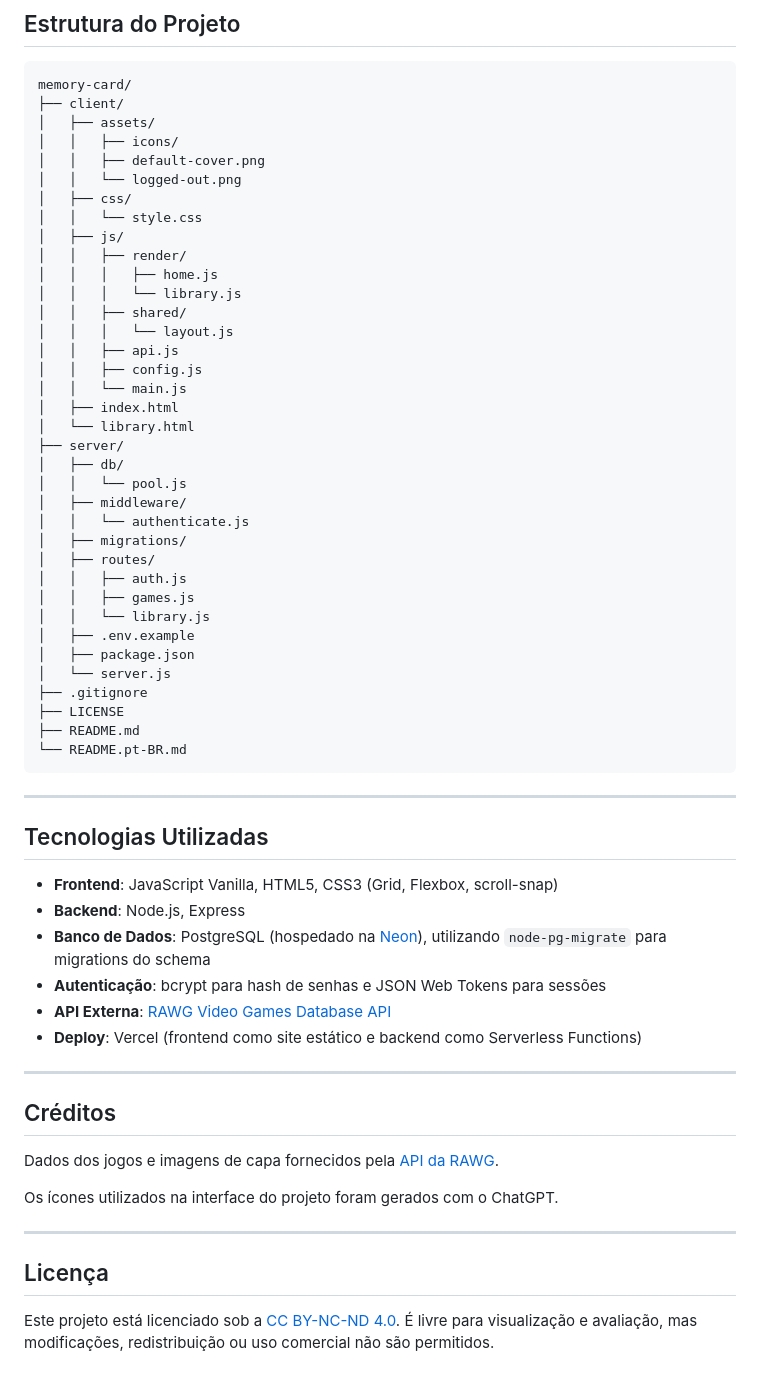
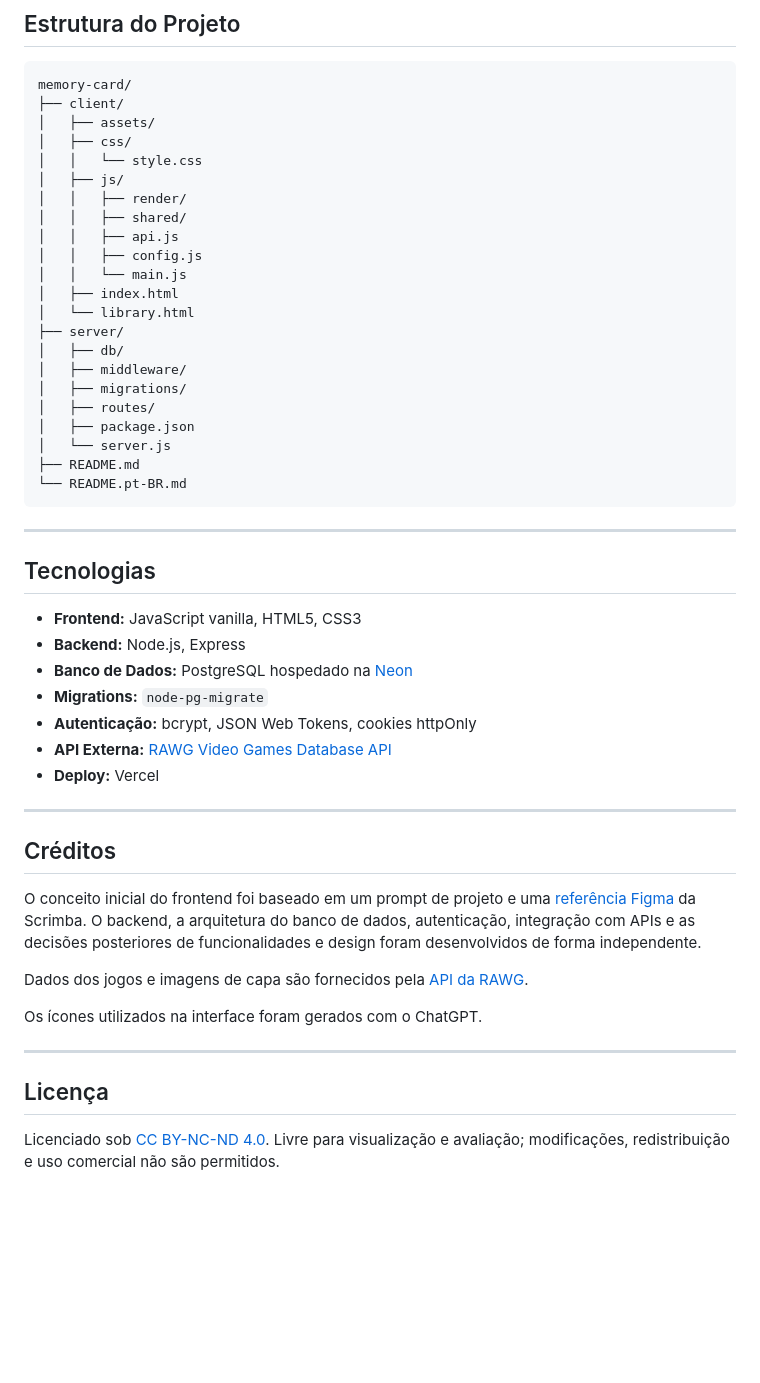
Before and after one commit to brunapolizeli/memory-card, a Markdown page: README.pt-BR.md, the part around one of its changes. Drawn GitHub-style; blank space fills up the shorter version.

````diff
--- a/README.pt-BR.md
+++ b/README.pt-BR.md
@@ -57,17 +57,11 @@ O layout mobile-first do frontend é baseado no [design Figma do Learning Journa
 memory-card/
 ├── client/
 │   ├── assets/
-│   │   ├── icons/
-│   │   ├── default-cover.png
-│   │   └── logged-out.png
 │   ├── css/
 │   │   └── style.css
 │   ├── js/
 │   │   ├── render/
-│   │   │   ├── home.js
-│   │   │   └── library.js
 │   │   ├── shared/
-│   │   │   └── layout.js
 │   │   ├── api.js
 │   │   ├── config.js
 │   │   └── main.js
@@ -75,44 +69,39 @@ memory-card/
 │   └── library.html
 ├── server/
 │   ├── db/
-│   │   └── pool.js
 │   ├── middleware/
-│   │   └── authenticate.js
 │   ├── migrations/
 │   ├── routes/
-│   │   ├── auth.js
-│   │   ├── games.js
-│   │   └── library.js
-│   ├── .env.example
 │   ├── package.json
 │   └── server.js
-├── .gitignore
-├── LICENSE
 ├── README.md
 └── README.pt-BR.md
 ```
 
 ---
 
-## Tecnologias Utilizadas
+## Tecnologias
 
-- **Frontend**: JavaScript Vanilla, HTML5, CSS3 (Grid, Flexbox, scroll-snap)
-- **Backend**: Node.js, Express
-- **Banco de Dados**: PostgreSQL (hospedado na [Neon](https://neon.tech)), utilizando `node-pg-migrate` para migrations do schema
-- **Autenticação**: bcrypt para hash de senhas e JSON Web Tokens para sessões
-- **API Externa**: [RAWG Video Games Database API](https://rawg.io/apidocs)
-- **Deploy**: Vercel (frontend como site estático e backend como Serverless Functions)
+- **Frontend:** JavaScript vanilla, HTML5, CSS3
+- **Backend:** Node.js, Express
+- **Banco de Dados:** PostgreSQL hospedado na [Neon](https://neon.tech)
+- **Migrations:** `node-pg-migrate`
+- **Autenticação:** bcrypt, JSON Web Tokens, cookies httpOnly
+- **API Externa:** [RAWG Video Games Database API](https://rawg.io/apidocs)
+- **Deploy:** Vercel
 
 ---
 
 ## Créditos
 
-Dados dos jogos e imagens de capa fornecidos pela [API da RAWG](https://rawg.io).
+O conceito inicial do frontend foi baseado em um prompt de projeto e uma [referência Figma](https://www.figma.com/design/hE5klIn1AEQ9XWZWmurs7y/Learning-Journal-Blog?node-id=0-1&t=5IRAjYyGX68SigMk-1) da Scrimba. O backend, a arquitetura do banco de dados, autenticação, integração com APIs e as decisões posteriores de funcionalidades e design foram desenvolvidos de forma independente.
 
-Os ícones utilizados na interface do projeto foram gerados com o ChatGPT.
+Dados dos jogos e imagens de capa são fornecidos pela [API da RAWG](https://rawg.io).
+
+Os ícones utilizados na interface foram gerados com o ChatGPT.
 
 ---
 
 ## Licença
 
-Este projeto está licenciado sob a [CC BY-NC-ND 4.0](https://creativecommons.org/licenses/by-nc-nd/4.0/). É livre para visualização e avaliação, mas modificações, redistribuição ou uso comercial não são permitidos.
+Licenciado sob [CC BY-NC-ND 4.0](https://creativecommons.org/licenses/by-nc-nd/4.0/). Livre para visualização e avaliação; modificações, redistribuição e uso comercial não são permitidos.
````
Also changed, not shown: other parts of README.pt-BR.md (+23 -23 lines), README.md (+36 -47 lines).
